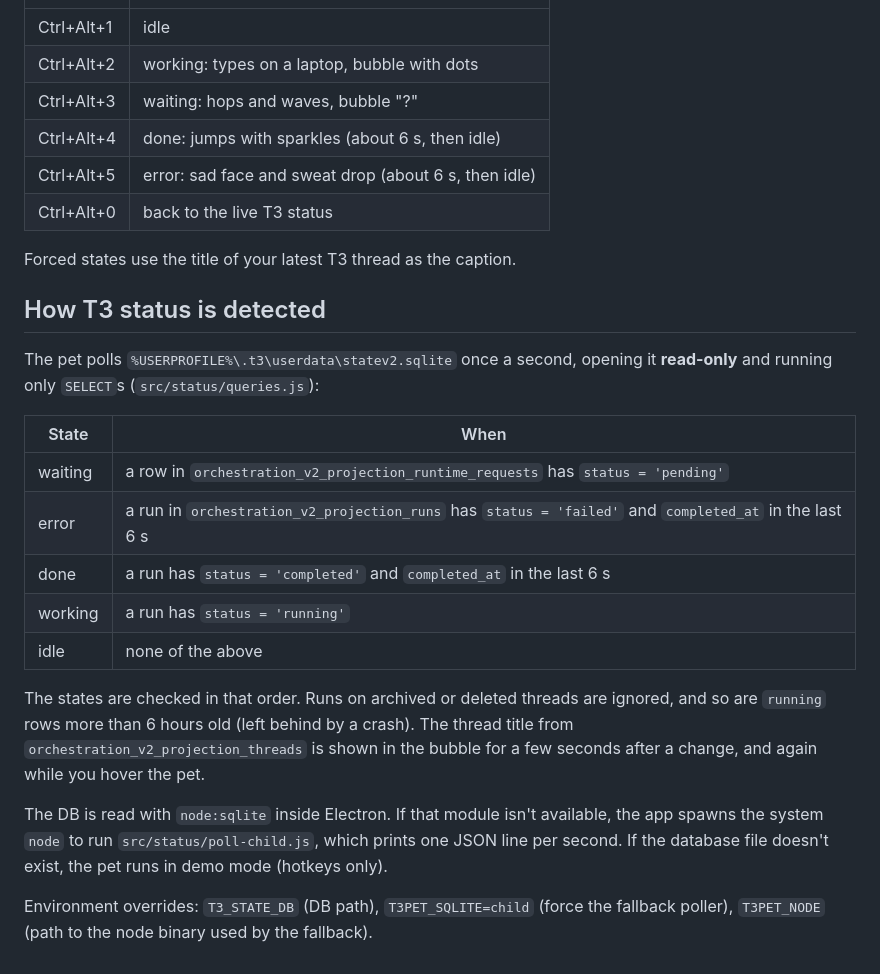
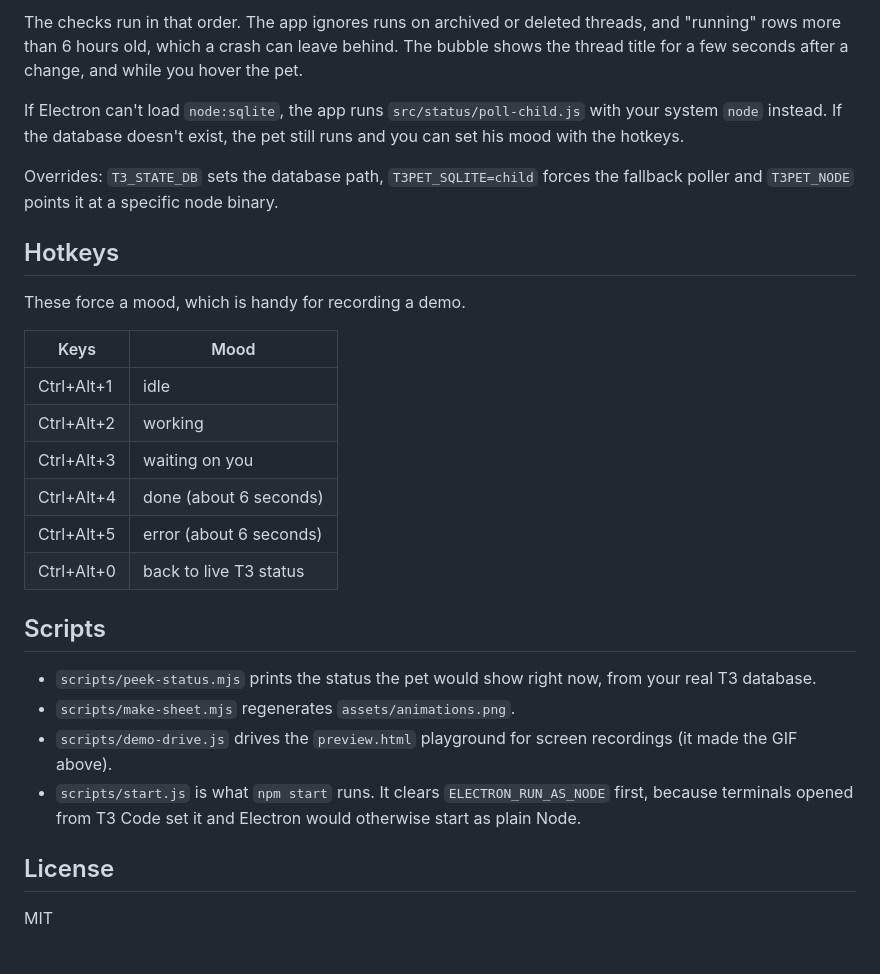
Before and after one commit to kausthubh-coder/t3-pet, a Markdown page: README.md, the part around one of its changes. Rendered like a GitHub page.

```diff
--- a/README.md
+++ b/README.md
@@ -35,34 +55,34 @@ bubbles, frame strips, and a playground that runs the real overlay behaviour ins
+The checks run in that order. The app ignores runs on archived or deleted threads, and "running" rows
+more than 6 hours old, which a crash can leave behind. The bubble shows the thread title for a few
+seconds after a change, and while you hover the pet.
+
+If Electron can't load `node:sqlite`, the app runs `src/status/poll-child.js` with your system `node`
+instead. If the database doesn't exist, the pet still runs and you can set his mood with the hotkeys.
+
+Overrides: `T3_STATE_DB` sets the database path, `T3PET_SQLITE=child` forces the fallback poller and
+`T3PET_NODE` points it at a specific node binary.
+
+## Hotkeys
+
+These force a mood, which is handy for recording a demo.
+
+| Keys | Mood |
 |---|---|
 | Ctrl+Alt+1 | idle |
-| Ctrl+Alt+2 | working: types on a laptop, bubble with dots |
-| Ctrl+Alt+3 | waiting: hops and waves, bubble "?" |
-| Ctrl+Alt+4 | done: jumps with sparkles (about 6 s, then idle) |
-| Ctrl+Alt+5 | error: sad face and sweat drop (about 6 s, then idle) |
-| Ctrl+Alt+0 | back to the live T3 status |
+| Ctrl+Alt+2 | working |
+| Ctrl+Alt+3 | waiting on you |
+| Ctrl+Alt+4 | done (about 6 seconds) |
+| Ctrl+Alt+5 | error (about 6 seconds) |
+| Ctrl+Alt+0 | back to live T3 status |
 
-Forced states use the title of your latest T3 thread as the caption.
+## Scripts
 
-## How T3 status is detected
+- `scripts/peek-status.mjs` prints the status the pet would show right now, from your real T3 database.
+- `scripts/make-sheet.mjs` regenerates `assets/animations.png`.
+- `scripts/demo-drive.js` drives the `preview.html` playground for screen recordings (it made the GIF above).
+- `scripts/start.js` is what `npm start` runs. It clears `ELECTRON_RUN_AS_NODE` first, because terminals
+  opened from T3 Code set it and Electron would otherwise start as plain Node.
 
-The pet polls `%USERPROFILE%\.t3\userdata\statev2.sqlite` once a second, opening it **read-only** and
-running only `SELECT`s (`src/status/queries.js`):
+## License
 
-| State | When |
-|---|---|
-| waiting | a row in `orchestration_v2_projection_runtime_requests` has `status = 'pending'` |
-| error | a run in `orchestration_v2_projection_runs` has `status = 'failed'` and `completed_at` in the last 6 s |
-| done | a run has `status = 'completed'` and `completed_at` in the last 6 s |
-| working | a run has `status = 'running'` |
-| idle | none of the above |
-
-The states are checked in that order. Runs on archived or deleted threads are ignored, and so are
-`running` rows more than 6 hours old (left behind by a crash). The thread title from
-`orchestration_v2_projection_threads` is shown in the bubble for a few seconds after a change, and again
-while you hover the pet.
-
-The DB is read with `node:sqlite` inside Electron. If that module isn't available, the app spawns the system
-`node` to run `src/status/poll-child.js`, which prints one JSON line per second. If the database file
-doesn't exist, the pet runs in demo mode (hotkeys only).
-
-Environment overrides: `T3_STATE_DB` (DB path), `T3PET_SQLITE=child` (force the fallback poller),
-`T3PET_NODE` (path to the node binary used by the fallback).
+MIT
```
Also changed, not shown: other parts of README.md (+40 -20 lines), assets/animations.png (added), assets/demo.gif (added), 8 other files.
